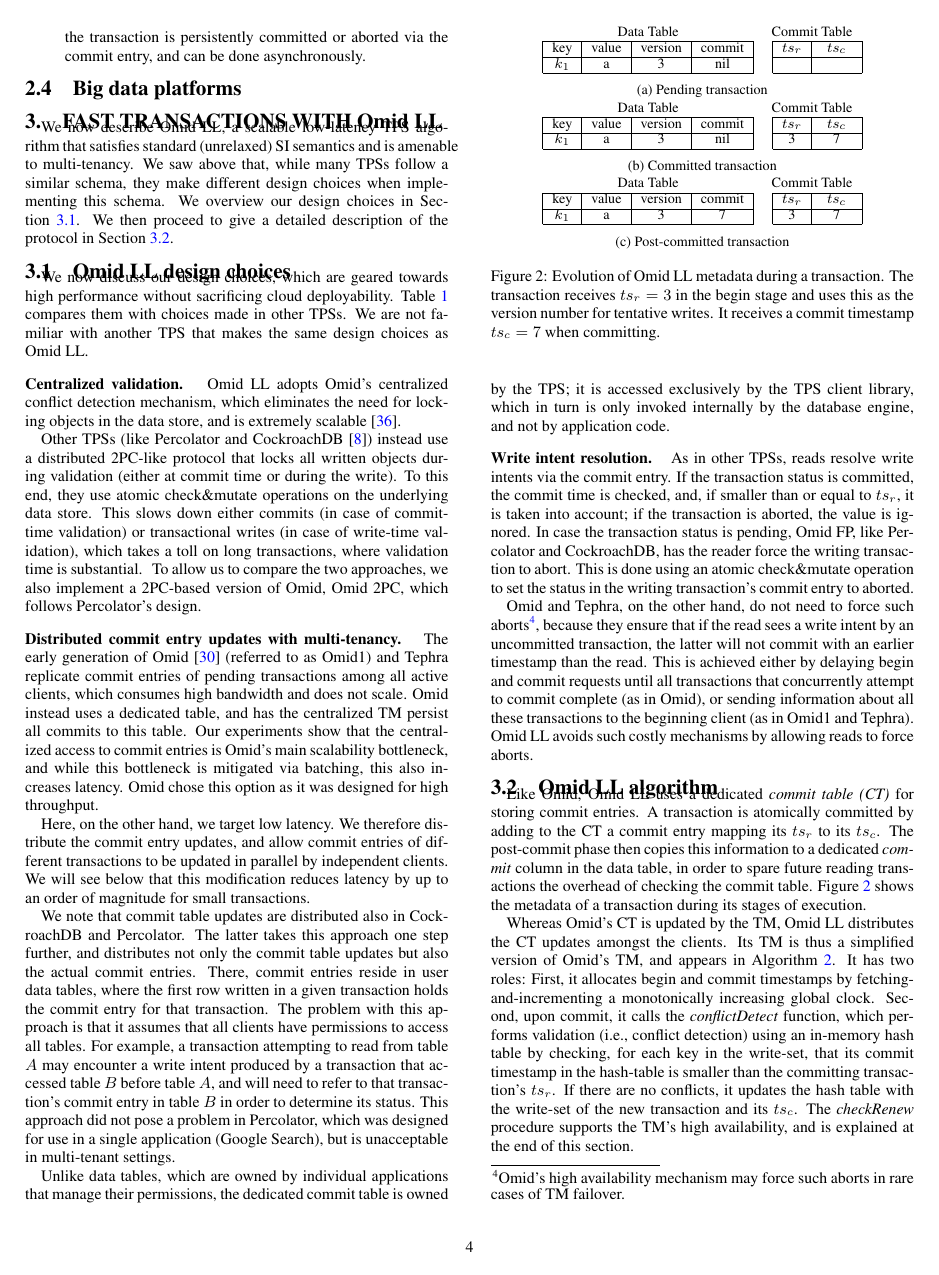
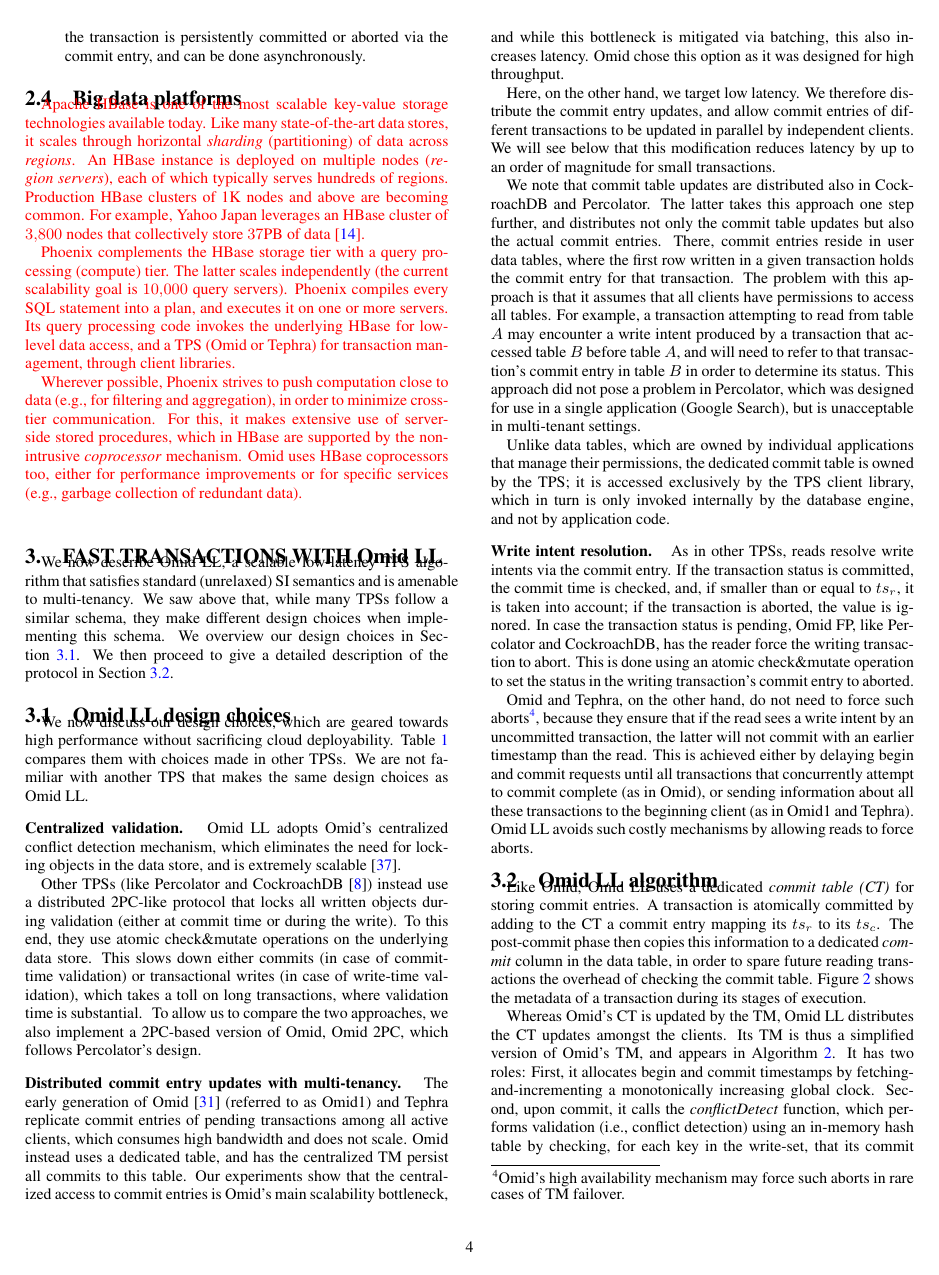
Before and after one commit to yonigottesman/omidLL-paper, a LaTeX document (TakeIV/main.tex, which reads TakeIV/api.tex): page 4 of 13. Compiled offline with pdfLaTeX.

Commit message:
background - phoenix and hbase

```diff
--- a/TakeIV/api.tex
+++ b/TakeIV/api.tex
@@ -292,3 +292,27 @@
 
 \subsection{Big data platforms}
 \label{ssec:bigdata}
+
+{\inred{
+
+Apache HBase is one of the most scalable key-value storage technologies available today.
+Like many state-of-the-art data stores, it scales through horizontal \emph{sharding}
+(partitioning) of data across \emph{regions}. An HBase instance is deployed
+on multiple nodes (\emph{region servers}), each of which typically serves hundreds
+of regions. Production HBase clusters of 1K nodes and above are becoming common.
+For example, Yahoo Japan leverages an HBase cluster of $3{,}800$ nodes
+that collectively store $37$PB of data~\cite{yahoojapanhbase}.
+
+Phoenix complements the HBase storage tier with a query processing (compute)
+tier. The latter scales independently (the current scalability goal is $10{,}000$ query servers).
+Phoenix compiles every SQL statement into a plan, and executes it on one or more servers.
+Its query processing code invokes the underlying HBase for low-level data access, and a
+TPS (Omid or Tephra) for transaction management, through client libraries.
+
+Wherever possible, Phoenix strives to push computation close to data (e.g., for filtering
+and aggregation), in order to minimize cross-tier communication. For this, it makes
+extensive use of server-side stored procedures, which in HBase are supported by the
+non-intrusive {\em coprocessor\/} mechanism. Omid uses HBase coprocessors too, either for
+performance improvements or for specific services (e.g., garbage collection of redundant
+data).
+}}
```
Also changed, not shown: TakeIV/fast-path.tex (+2 -4 lines), TakeIV/refs.bib (+5 -0 lines), TakeIV/api.tex (6 more changed lines).
